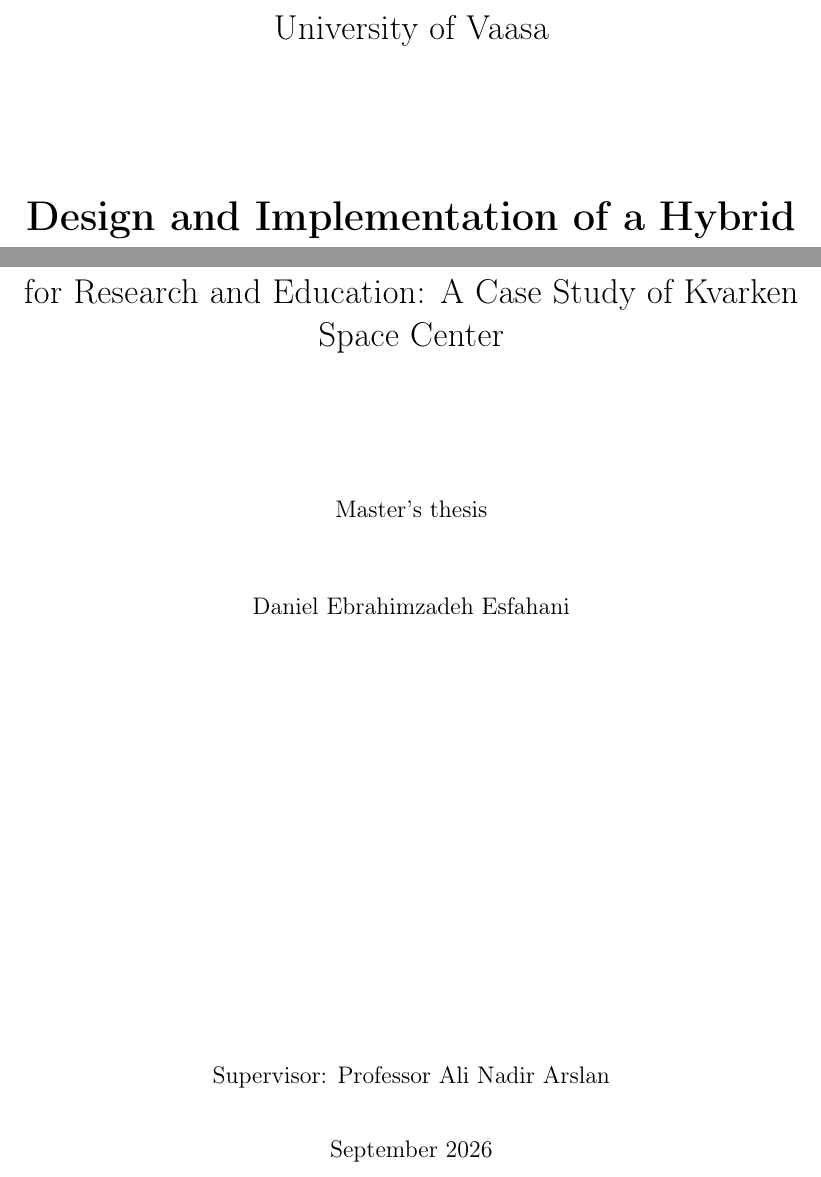
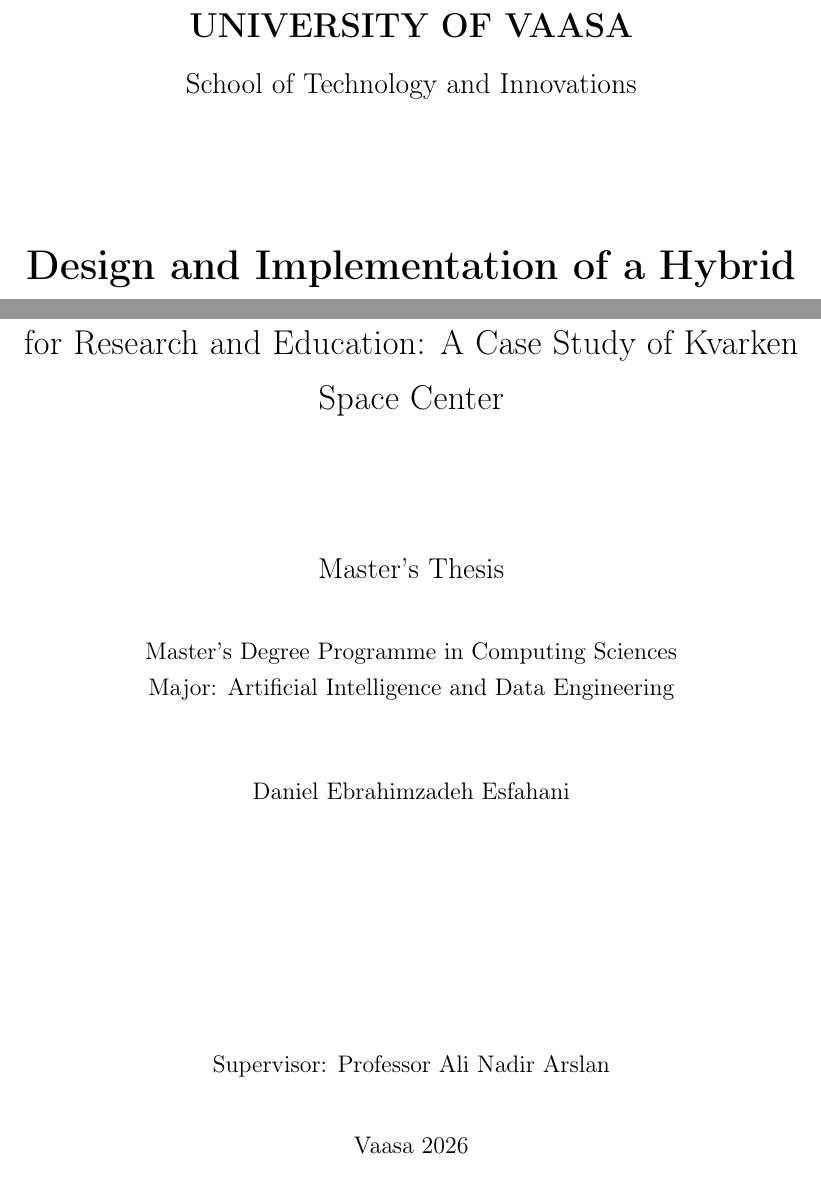
Before and after one commit to mhe931/kvarken, a LaTeX thesis (thesis/main.tex): two parts of page 1 of 33 before the commit and two parts of page 1 of 42 after it, joined at a grey line, cut at the place of the change. Compiled offline with pdfLaTeX.

Commit message:
thesis: align manuscript structure with final candidate

```diff
--- a/thesis/main.tex
+++ b/thesis/main.tex
@@ -12,26 +20,31 @@
 \title{Design and Implementation of a Hybrid Earth Observation Data Infrastructure\\
 for Research and Education: A Case Study of Kvarken Space Center}
 \author{Daniel Ebrahimzadeh Esfahani}
-\date{September 2026}
+\date{2026}
 
 \begin{document}
 
 \begin{titlepage}
 \centering
-\vspace*{20mm}
-{\Large University of Vaasa\par}
-\vspace{25mm}
+\vspace*{15mm}
+{\Large\bfseries UNIVERSITY OF VAASA\par}
+\vspace{2mm}
+{\large School of Technology and Innovations\par}
+\vspace{22mm}
 {\LARGE\bfseries Design and Implementation of a Hybrid Earth Observation Data Infrastructure\par}
 \vspace{4mm}
 {\Large for Research and Education: A Case Study of Kvarken Space Center\par}
-\vspace{25mm}
-Master's thesis\par
+\vspace{22mm}
+{\large Master's Thesis\par}
+\vspace{8mm}
+Master's Degree Programme in Computing Sciences\par
+Major: Artificial Intelligence and Data Engineering\par
 \vspace{12mm}
 Daniel Ebrahimzadeh Esfahani\par
 \vfill
 Supervisor: Professor Ali Nadir Arslan\par
 \vspace{8mm}
-September 2026
+Vaasa 2026\par
 \end{titlepage}
 
 \pagenumbering{roman}
```
Also changed, not shown: thesis/main.tex (23 more changed lines).
